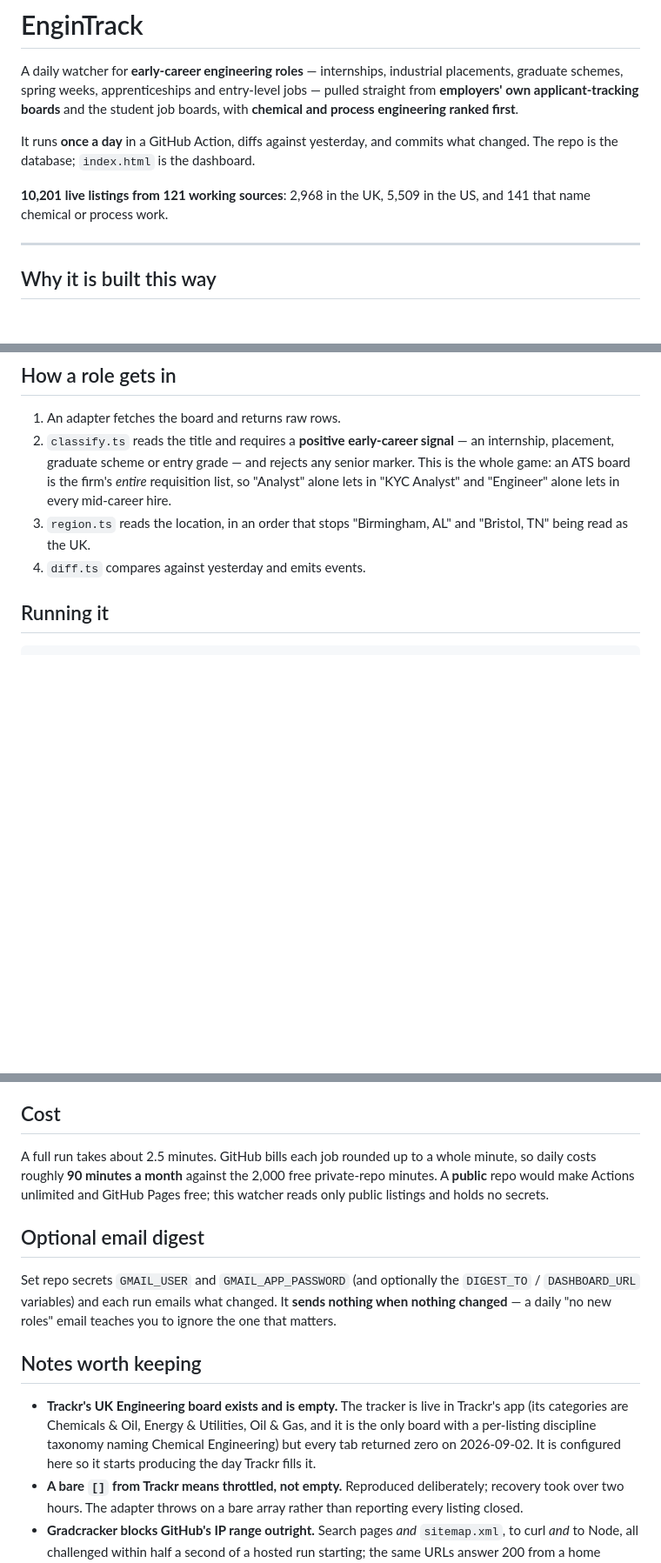
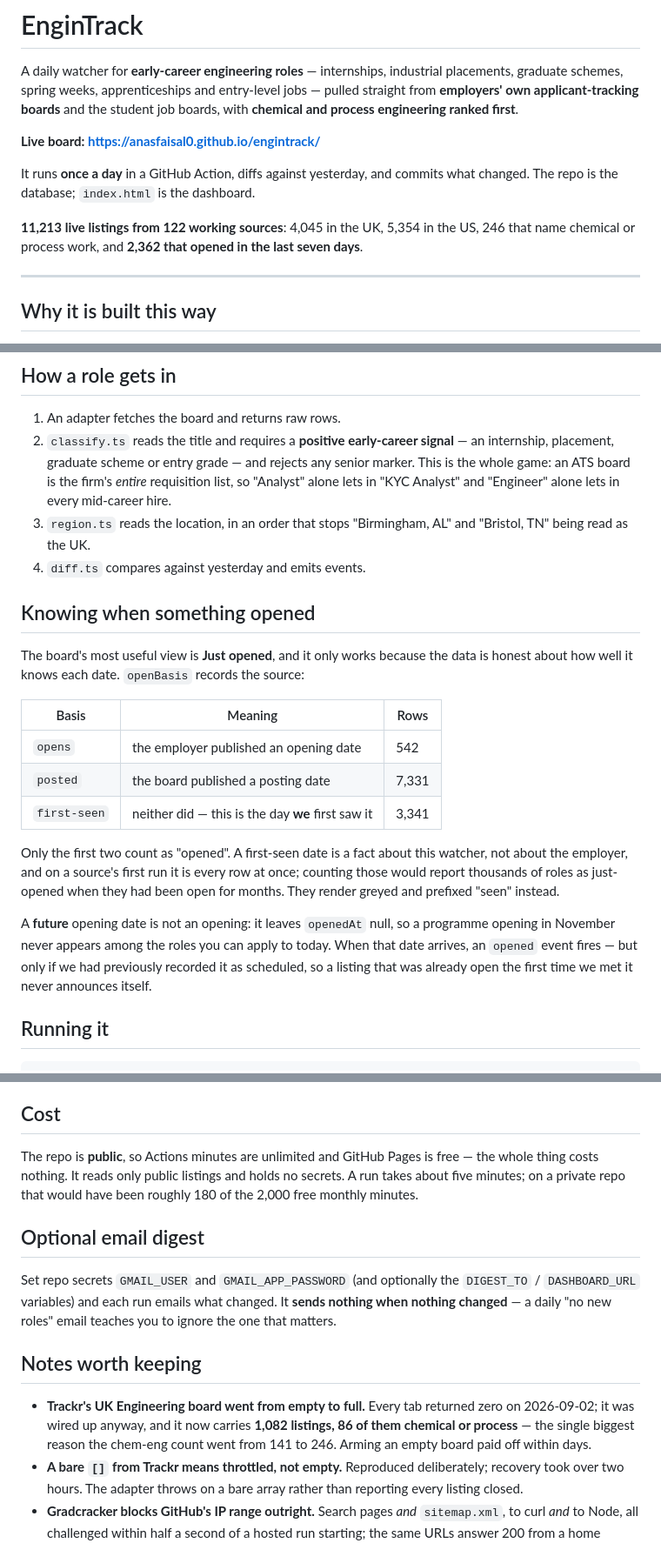
Before and after one commit to anasfaisal0/engintrack, a Markdown page: README.md, 3 parts joined by grey strips. Shown at 87% size. Rendered like a GitHub page; blank space fills up the shorter version.

Commit message:
docs: live on Pages, opening-date tracking, and Trackr Engineering filling up
Co-Authored-By: Claude Opus 5 <noreply@anthropic.com>

```diff
--- a/README.md
+++ b/README.md
@@ -5,11 +5,14 @@ placements, graduate schemes, spring weeks, apprenticeships and entry-level jobs
 — pulled straight from **employers' own applicant-tracking boards** and the
 student job boards, with **chemical and process engineering ranked first**.
 
+**Live board: https://anasfaisal0.github.io/engintrack/**
+
 It runs **once a day** in a GitHub Action, diffs against yesterday, and commits
 what changed. The repo is the database; `index.html` is the dashboard.
 
-**10,201 live listings from 121 working sources**: 2,968 in the UK, 5,509 in the
-US, and 141 that name chemical or process work.
+**11,213 live listings from 122 working sources**: 4,045 in the UK, 5,354 in the
+US, 246 that name chemical or process work, and **2,362 that opened in the last
+seven days**.
 
 ---
 
@@ -50,6 +53,28 @@ pretending to poll them.
 3. `region.ts` reads the location, in an order that stops "Birmingham, AL" and
    "Bristol, TN" being read as the UK.
 4. `diff.ts` compares against yesterday and emits events.
+
+## Knowing when something opened
+
+The board's most useful view is **Just opened**, and it only works because the
+data is honest about how well it knows each date. `openBasis` records the source:
+
+| Basis | Meaning | Rows |
+|---|---|---|
+| `opens` | the employer published an opening date | 542 |
+| `posted` | the board published a posting date | 7,331 |
+| `first-seen` | neither did — this is the day **we** first saw it | 3,341 |
+
+Only the first two count as "opened". A first-seen date is a fact about this
+watcher, not about the employer, and on a source's first run it is every row at
+once; counting those would report thousands of roles as just-opened when they had
+been open for months. They render greyed and prefixed "seen" instead.
+
+A **future** opening date is not an opening: it leaves `openedAt` null, so a
+programme opening in November never appears among the roles you can apply to
+today. When that date arrives, an `opened` event fires — but only if we had
+previously recorded it as scheduled, so a listing that was already open the first
+time we met it never announces itself.
 
 ## Running it
 
@@ -80,10 +105,10 @@ first run, so it never floods the feed.
 
 ## Cost
 
-A full run takes about 2.5 minutes. GitHub bills each job rounded up to a whole
-minute, so daily costs roughly **90 minutes a month** against the 2,000 free
-private-repo minutes. A **public** repo would make Actions unlimited and
-GitHub Pages free; this watcher reads only public listings and holds no secrets.
+The repo is **public**, so Actions minutes are unlimited and GitHub Pages is
+free — the whole thing costs nothing. It reads only public listings and holds no
+secrets. A run takes about five minutes; on a private repo that would have been
+roughly 180 of the 2,000 free monthly minutes.
 
 ## Optional email digest
 
@@ -94,11 +119,10 @@ to ignore the one that matters.
 
 ## Notes worth keeping
 
-- **Trackr's UK Engineering board exists and is empty.** The tracker is live in
-  Trackr's app (its categories are Chemicals & Oil, Energy & Utilities, Oil & Gas,
-  and it is the only board with a per-listing discipline taxonomy naming Chemical
-  Engineering) but every tab returned zero on 2026-09-02. It is configured here so
-  it starts producing the day Trackr fills it.
+- **Trackr's UK Engineering board went from empty to full.** Every tab returned
+  zero on 2026-09-02; it was wired up anyway, and it now carries **1,082 listings,
+  86 of them chemical or process** — the single biggest reason the chem-eng count
+  went from 141 to 246. Arming an empty board paid off within days.
 - **A bare `[]` from Trackr means throttled, not empty.** Reproduced deliberately;
   recovery took over two hours. The adapter throws on a bare array rather than
   reporting every listing closed.
```
Also changed, not shown: other parts of README.md (+1 -1 lines), CLAUDE.md (+21 -7 lines), handoff.md (+63 -0 lines).
